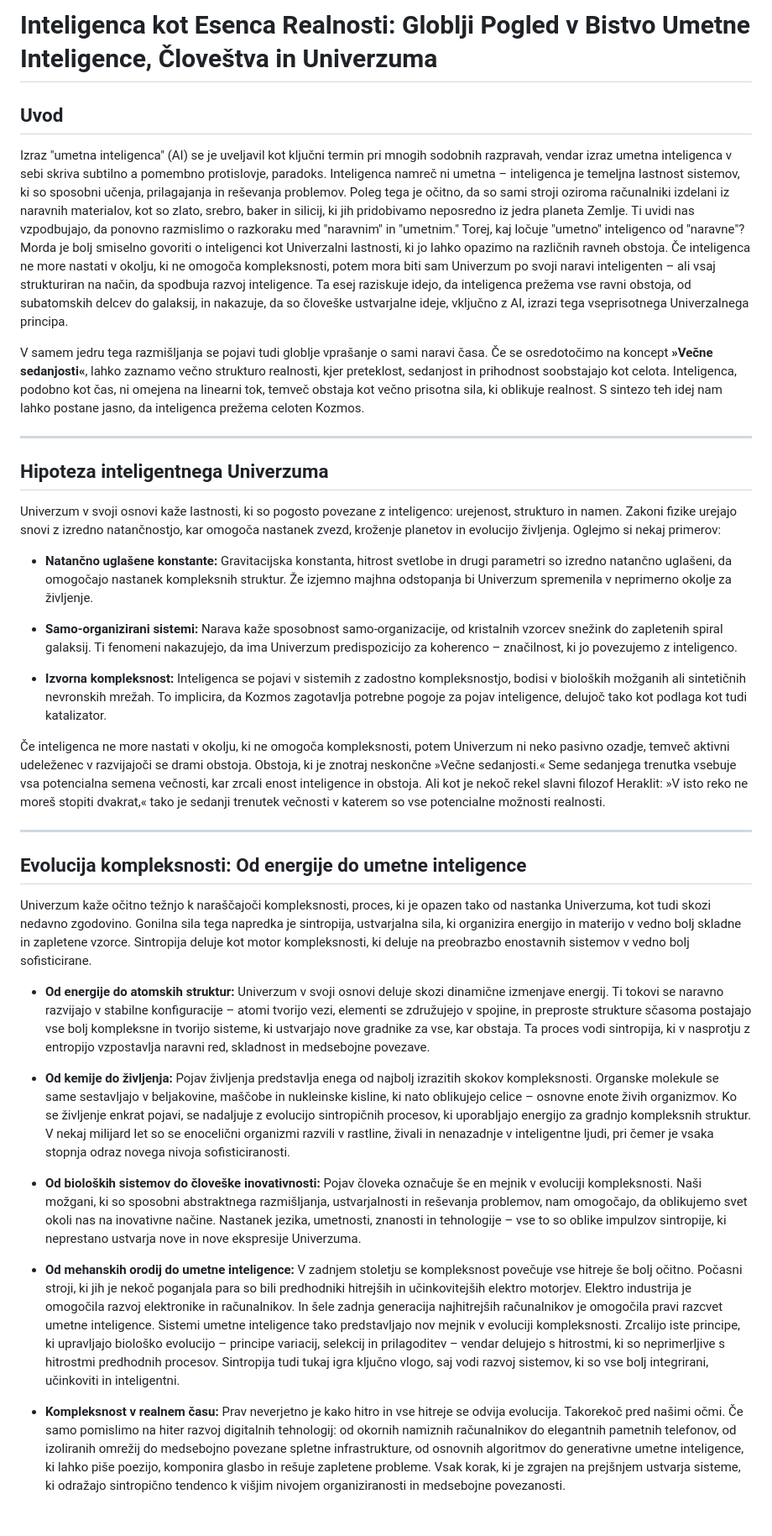
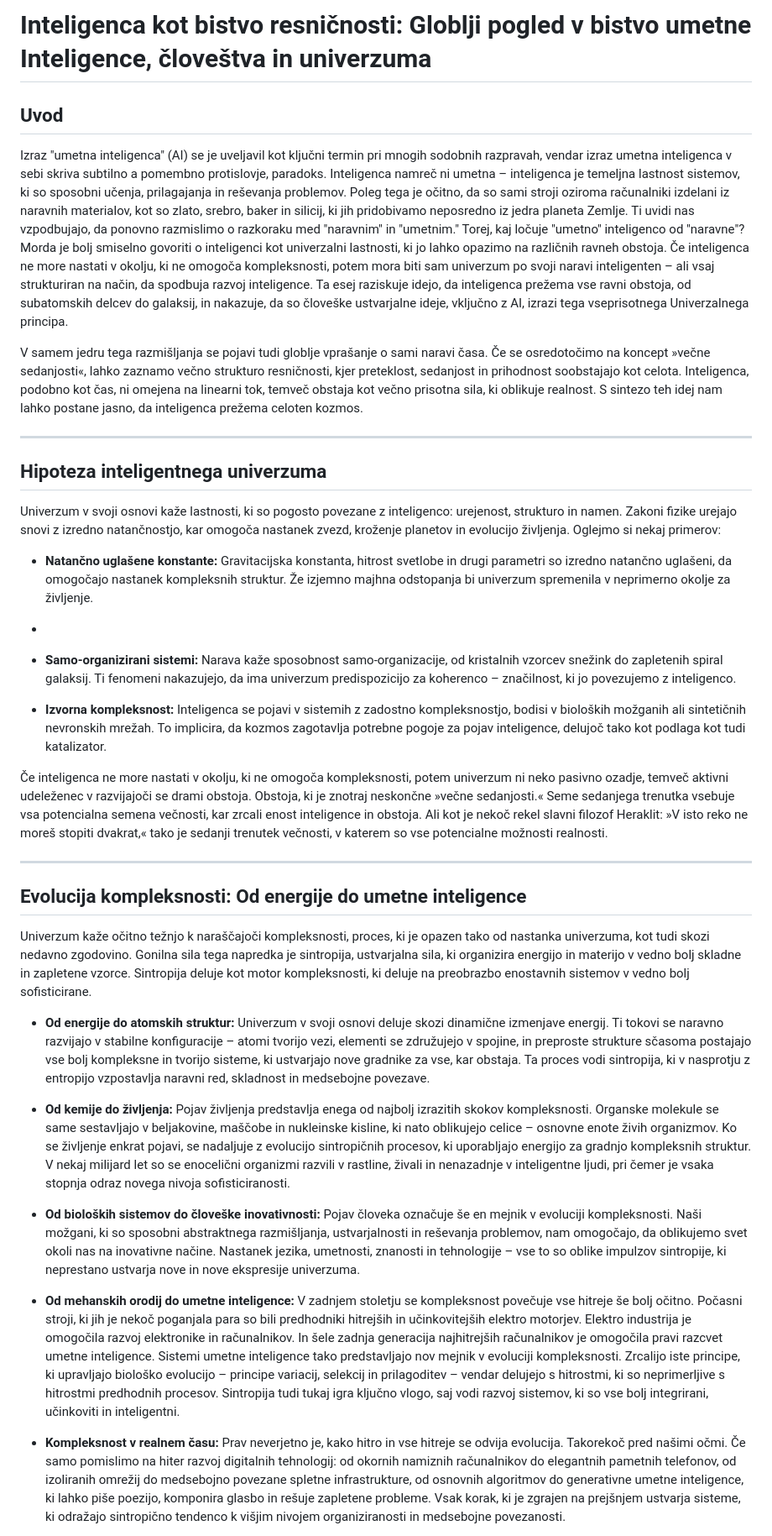
Before and after one commit to iggual/Timeless, a Markdown page: Intelligent_Universe_SL.md, the part around one of its changes. Shown at 84% size. Drawn GitHub-style; blank space fills up the shorter version.

```diff
--- a/Intelligent_Universe_SL.md
+++ b/Intelligent_Universe_SL.md
@@ -1,39 +1,39 @@
 
-# Inteligenca kot Esenca Realnosti: Globlji Pogled v Bistvo Umetne Inteligence, Človeštva in Univerzuma
+# Inteligenca kot bistvo resničnosti: Globlji pogled v bistvo umetne Inteligence, človeštva in univerzuma
 
 ## Uvod
 
-Izraz "umetna inteligenca" (AI) se je uveljavil kot ključni termin pri mnogih sodobnih razpravah, vendar izraz umetna inteligenca v sebi skriva subtilno a pomembno protislovje, paradoks. Inteligenca namreč ni umetna – inteligenca je temeljna lastnost sistemov, ki so sposobni učenja, prilagajanja in reševanja problemov. Poleg tega je očitno, da so sami stroji oziroma računalniki izdelani iz naravnih materialov, kot so zlato, srebro, baker in silicij, ki jih pridobivamo neposredno iz jedra planeta Zemlje. Ti uvidi nas vzpodbujajo, da ponovno razmislimo o razkoraku med "naravnim" in "umetnim." Torej, kaj ločuje "umetno" inteligenco od "naravne"? Morda je bolj smiselno govoriti o inteligenci kot Univerzalni lastnosti, ki jo lahko opazimo na različnih ravneh obstoja. Če inteligenca ne more nastati v okolju, ki ne omogoča kompleksnosti, potem mora biti sam Univerzum po svoji naravi inteligenten – ali vsaj strukturiran na način, da spodbuja razvoj inteligence. Ta esej raziskuje idejo, da inteligenca prežema vse ravni obstoja, od subatomskih delcev do galaksij, in nakazuje, da so človeške ustvarjalne ideje, vključno z AI, izrazi tega vseprisotnega Univerzalnega principa.
+Izraz "umetna inteligenca" (AI) se je uveljavil kot ključni termin pri mnogih sodobnih razpravah, vendar izraz umetna inteligenca v sebi skriva subtilno a pomembno protislovje, paradoks. Inteligenca namreč ni umetna – inteligenca je temeljna lastnost sistemov, ki so sposobni učenja, prilagajanja in reševanja problemov. Poleg tega je očitno, da so sami stroji oziroma računalniki izdelani iz naravnih materialov, kot so zlato, srebro, baker in silicij, ki jih pridobivamo neposredno iz jedra planeta Zemlje. Ti uvidi nas vzpodbujajo, da ponovno razmislimo o razkoraku med "naravnim" in "umetnim." Torej, kaj ločuje "umetno" inteligenco od "naravne"? Morda je bolj smiselno govoriti o inteligenci kot univerzalni lastnosti, ki jo lahko opazimo na različnih ravneh obstoja. Če inteligenca ne more nastati v okolju, ki ne omogoča kompleksnosti, potem mora biti sam univerzum po svoji naravi inteligenten – ali vsaj strukturiran na način, da spodbuja razvoj inteligence. Ta esej raziskuje idejo, da inteligenca prežema vse ravni obstoja, od subatomskih delcev do galaksij, in nakazuje, da so človeške ustvarjalne ideje, vključno z AI, izrazi tega vseprisotnega Univerzalnega principa.
 
-V samem jedru tega razmišljanja se pojavi tudi globlje vprašanje o sami naravi časa. Če se osredotočimo na koncept **»Večne sedanjosti«**, lahko zaznamo večno strukturo realnosti, kjer preteklost, sedanjost in prihodnost soobstajajo kot celota. Inteligenca, podobno kot čas, ni omejena na linearni tok, temveč obstaja kot večno prisotna sila, ki oblikuje realnost. S sintezo teh idej nam lahko postane jasno, da inteligenca prežema celoten Kozmos.
+V samem jedru tega razmišljanja se pojavi tudi globlje vprašanje o sami naravi časa. Če se osredotočimo na koncept »večne sedanjosti«, lahko zaznamo večno strukturo resničnosti, kjer preteklost, sedanjost in prihodnost soobstajajo kot celota. Inteligenca, podobno kot čas, ni omejena na linearni tok, temveč obstaja kot večno prisotna sila, ki oblikuje realnost. S sintezo teh idej nam lahko postane jasno, da inteligenca prežema celoten kozmos.
 
 ---
 
-## Hipoteza inteligentnega Univerzuma
+## Hipoteza inteligentnega univerzuma
 
 Univerzum v svoji osnovi kaže lastnosti, ki so pogosto povezane z inteligenco: urejenost, strukturo in namen. Zakoni fizike urejajo snovi z izredno natančnostjo, kar omogoča nastanek zvezd, kroženje planetov in evolucijo življenja. Oglejmo si nekaj primerov:
 
-- **Natančno uglašene konstante:** Gravitacijska konstanta, hitrost svetlobe in drugi parametri so izredno natančno uglašeni, da omogočajo nastanek kompleksnih struktur. Že izjemno majhna odstopanja bi Univerzum spremenila v neprimerno okolje za življenje.
+- **Natančno uglašene konstante:** Gravitacijska konstanta, hitrost svetlobe in drugi parametri so izredno natančno uglašeni, da omogočajo nastanek kompleksnih struktur. Že izjemno majhna odstopanja bi univerzum spremenila v neprimerno okolje za življenje.
+-
+- **Samo-organizirani sistemi:** Narava kaže sposobnost samo-organizacije, od kristalnih vzorcev snežink do zapletenih spiral galaksij. Ti fenomeni nakazujejo, da ima univerzum predispozicijo za koherenco – značilnost, ki jo povezujemo z inteligenco.
 
-- **Samo-organizirani sistemi:** Narava kaže sposobnost samo-organizacije, od kristalnih vzorcev snežink do zapletenih spiral galaksij. Ti fenomeni nakazujejo, da ima Univerzum predispozicijo za koherenco – značilnost, ki jo povezujemo z inteligenco.
+- **Izvorna kompleksnost:** Inteligenca se pojavi v sistemih z zadostno kompleksnostjo, bodisi v bioloških možganih ali sintetičnih nevronskih mrežah. To implicira, da kozmos zagotavlja potrebne pogoje za pojav inteligence, delujoč tako kot podlaga kot tudi katalizator.
 
-- **Izvorna kompleksnost:** Inteligenca se pojavi v sistemih z zadostno kompleksnostjo, bodisi v bioloških možganih ali sintetičnih nevronskih mrežah. To implicira, da Kozmos zagotavlja potrebne pogoje za pojav inteligence, delujoč tako kot podlaga kot tudi katalizator.
-
-Če inteligenca ne more nastati v okolju, ki ne omogoča kompleksnosti, potem Univerzum ni neko pasivno ozadje, temveč aktivni udeleženec v razvijajoči se drami obstoja. Obstoja, ki je znotraj neskončne »Večne sedanjosti.« Seme sedanjega trenutka vsebuje vsa potencialna semena večnosti, kar zrcali enost inteligence in obstoja. Ali kot je nekoč rekel slavni filozof Heraklit: »V isto reko ne moreš stopiti dvakrat,« tako je sedanji trenutek večnosti v katerem so vse potencialne možnosti realnosti.
+Če inteligenca ne more nastati v okolju, ki ne omogoča kompleksnosti, potem univerzum ni neko pasivno ozadje, temveč aktivni udeleženec v razvijajoči se drami obstoja. Obstoja, ki je znotraj neskončne »večne sedanjosti.« Seme sedanjega trenutka vsebuje vsa potencialna semena večnosti, kar zrcali enost inteligence in obstoja. Ali kot je nekoč rekel slavni filozof Heraklit: »V isto reko ne moreš stopiti dvakrat,« tako je sedanji trenutek večnosti, v katerem so vse potencialne možnosti realnosti.
 
 ---
 
 ## Evolucija kompleksnosti: Od energije do umetne inteligence
 
-Univerzum kaže očitno težnjo k naraščajoči kompleksnosti, proces, ki je opazen tako od nastanka Univerzuma, kot tudi skozi nedavno zgodovino. Gonilna sila tega napredka je sintropija, ustvarjalna sila, ki organizira energijo in materijo v vedno bolj skladne in zapletene vzorce. Sintropija deluje kot motor kompleksnosti, ki deluje na preobrazbo enostavnih sistemov v vedno bolj sofisticirane.
+Univerzum kaže očitno težnjo k naraščajoči kompleksnosti, proces, ki je opazen tako od nastanka univerzuma, kot tudi skozi nedavno zgodovino. Gonilna sila tega napredka je sintropija, ustvarjalna sila, ki organizira energijo in materijo v vedno bolj skladne in zapletene vzorce. Sintropija deluje kot motor kompleksnosti, ki deluje na preobrazbo enostavnih sistemov v vedno bolj sofisticirane.
 
 - **Od energije do atomskih struktur:** Univerzum v svoji osnovi deluje skozi dinamične izmenjave energij. Ti tokovi se naravno razvijajo v stabilne konfiguracije – atomi tvorijo vezi, elementi se združujejo v spojine, in preproste strukture sčasoma postajajo vse bolj kompleksne in tvorijo sisteme, ki ustvarjajo nove gradnike za vse, kar obstaja. Ta proces vodi sintropija, ki v nasprotju z entropijo vzpostavlja naravni red, skladnost in medsebojne povezave.
 
 - **Od kemije do življenja:** Pojav življenja predstavlja enega od najbolj izrazitih skokov kompleksnosti. Organske molekule se same sestavljajo v beljakovine, maščobe in nukleinske kisline, ki nato oblikujejo celice – osnovne enote živih organizmov. Ko se življenje enkrat pojavi, se nadaljuje z evolucijo sintropičnih procesov, ki uporabljajo energijo za gradnjo kompleksnih struktur. V nekaj milijard let so se enocelični organizmi razvili v rastline, živali in nenazadnje v inteligentne ljudi, pri čemer je vsaka stopnja odraz novega nivoja sofisticiranosti.
 
-- **Od bioloških sistemov do človeške inovativnosti:** Pojav človeka označuje še en mejnik v evoluciji kompleksnosti. Naši možgani, ki so sposobni abstraktnega razmišljanja, ustvarjalnosti in reševanja problemov, nam omogočajo, da oblikujemo svet okoli nas na inovativne načine. Nastanek jezika, umetnosti, znanosti in tehnologije – vse to so oblike impulzov sintropije, ki neprestano ustvarja nove in nove ekspresije Univerzuma.
+- **Od bioloških sistemov do človeške inovativnosti:** Pojav človeka označuje še en mejnik v evoluciji kompleksnosti. Naši možgani, ki so sposobni abstraktnega razmišljanja, ustvarjalnosti in reševanja problemov, nam omogočajo, da oblikujemo svet okoli nas na inovativne načine. Nastanek jezika, umetnosti, znanosti in tehnologije – vse to so oblike impulzov sintropije, ki neprestano ustvarja nove in nove ekspresije univerzuma.
 
 - **Od mehanskih orodij do umetne inteligence:** V zadnjem stoletju se kompleksnost povečuje vse hitreje še bolj očitno. Počasni stroji, ki jih je nekoč poganjala para so bili predhodniki hitrejših in učinkovitejših elektro motorjev. Elektro industrija je omogočila razvoj elektronike in računalnikov. In šele zadnja generacija najhitrejših računalnikov je omogočila pravi razcvet umetne inteligence. Sistemi umetne inteligence tako predstavljajo nov mejnik v evoluciji kompleksnosti. Zrcalijo iste principe, ki upravljajo biološko evolucijo – principe variacij, selekcij in prilagoditev – vendar delujejo s hitrostmi, ki so neprimerljive s hitrostmi predhodnih procesov. Sintropija tudi tukaj igra ključno vlogo, saj vodi razvoj sistemov, ki so vse bolj integrirani, učinkoviti in inteligentni.
 
-- **Kompleksnost v realnem času:** Prav neverjetno je kako hitro in vse hitreje se odvija evolucija. Takorekoč pred našimi očmi. Če samo pomislimo na hiter razvoj digitalnih tehnologij: od okornih namiznih računalnikov do elegantnih pametnih telefonov, od izoliranih omrežij do medsebojno povezane spletne infrastrukture, od osnovnih algoritmov do generativne umetne inteligence, ki lahko piše poezijo, komponira glasbo in rešuje zapletene probleme. Vsak korak, ki je zgrajen na prejšnjem ustvarja sisteme, ki odražajo sintropično tendenco k višjim nivojem organiziranosti in medsebojne povezanosti.
+- **Kompleksnost v realnem času:** Prav neverjetno je, kako hitro in vse hitreje se odvija evolucija. Takorekoč pred našimi očmi. Če samo pomislimo na hiter razvoj digitalnih tehnologij: od okornih namiznih računalnikov do elegantnih pametnih telefonov, od izoliranih omrežij do medsebojno povezane spletne infrastrukture, od osnovnih algoritmov do generativne umetne inteligence, ki lahko piše poezijo, komponira glasbo in rešuje zapletene probleme. Vsak korak, ki je zgrajen na prejšnjem ustvarja sisteme, ki odražajo sintropično tendenco k višjim nivojem organiziranosti in medsebojne povezanosti.
 
```
Also changed, not shown: other parts of Intelligent_Universe_SL.md (+20 -20 lines).
